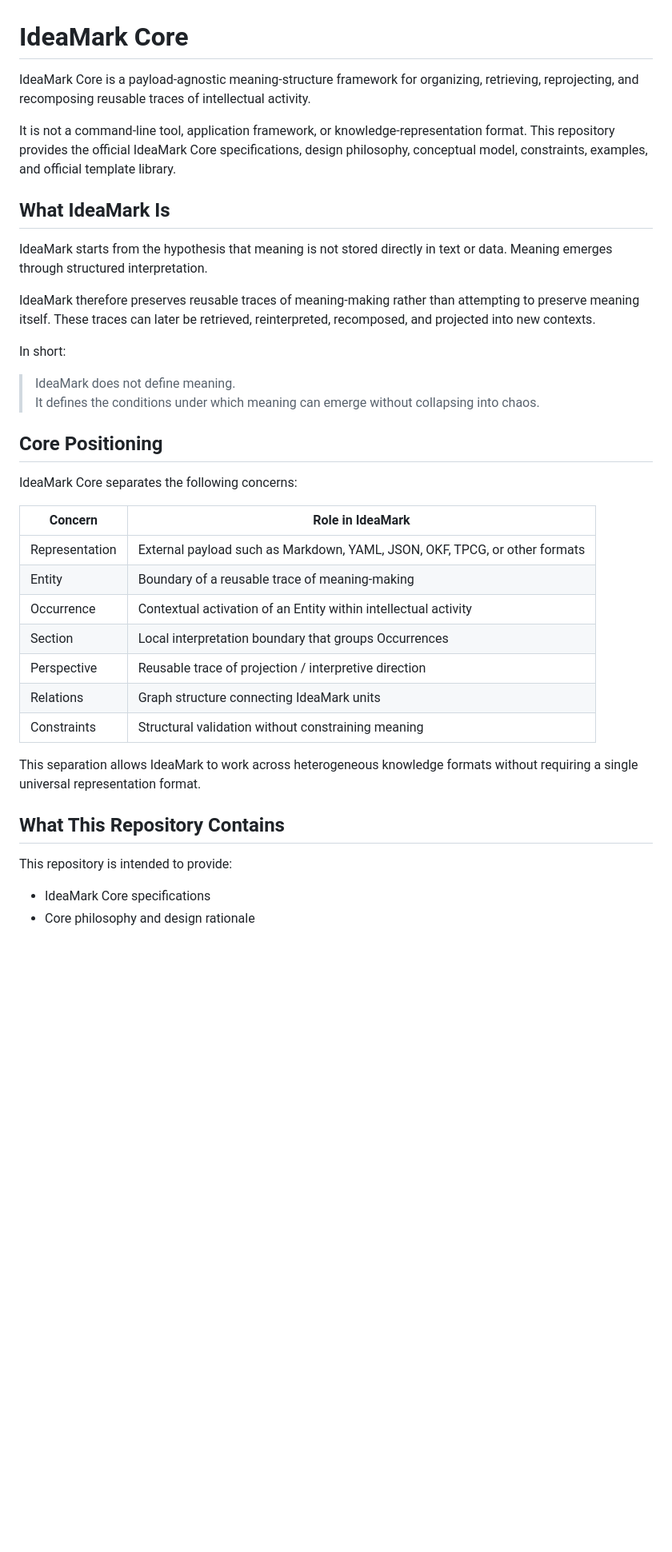
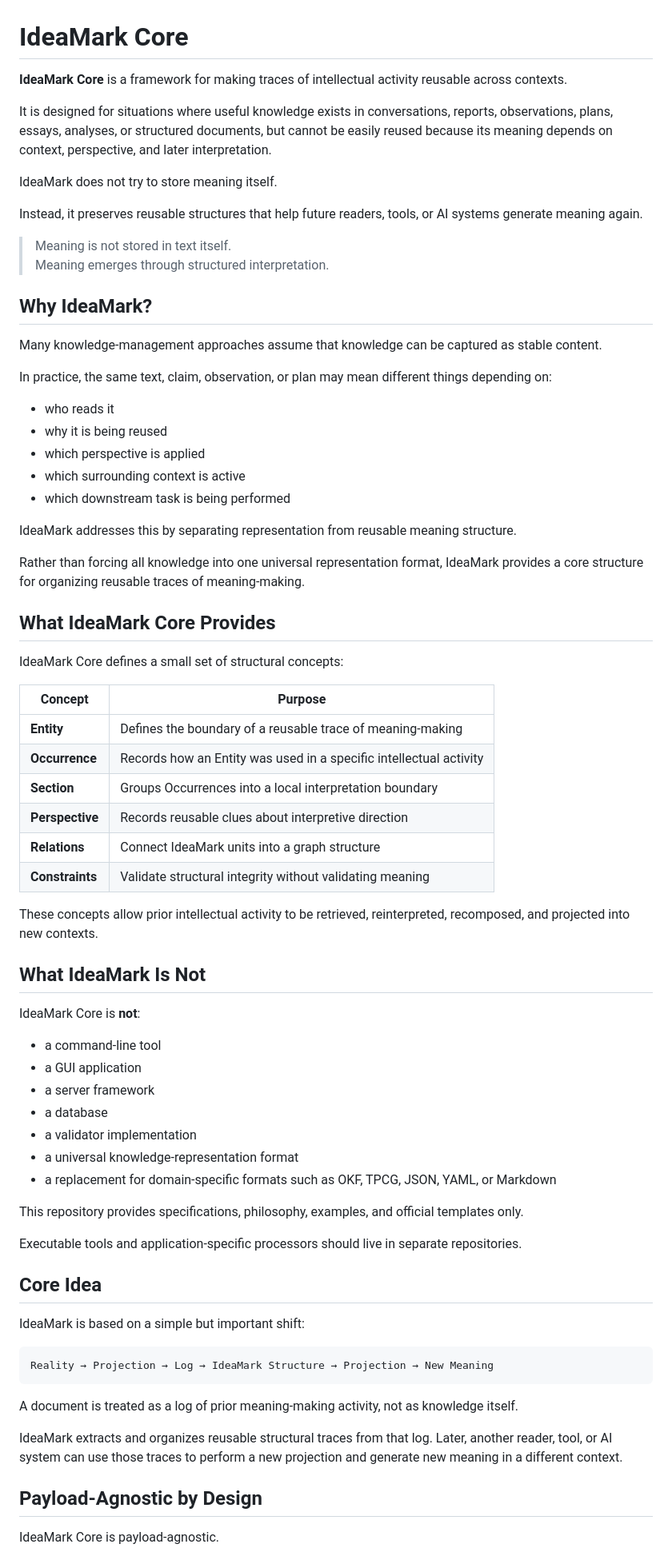
Before and after one commit to ak2i/ideamark-core, a Markdown page: README.md, the part around one of its changes. Shown at 80% size. GitHub-like rendering; blank space fills up the shorter version.

````diff
--- a/README.md
+++ b/README.md
@@ -1,39 +1,76 @@
 # IdeaMark Core
 
-IdeaMark Core is a payload-agnostic meaning-structure framework for organizing, retrieving, reprojecting, and recomposing reusable traces of intellectual activity.
+**IdeaMark Core** is a framework for making traces of intellectual activity reusable across contexts.
 
-It is not a command-line tool, application framework, or knowledge-representation format. This repository provides the official IdeaMark Core specifications, design philosophy, conceptual model, constraints, examples, and official template library.
+It is designed for situations where useful knowledge exists in conversations, reports, observations, plans, essays, analyses, or structured documents, but cannot be easily reused because its meaning depends on context, perspective, and later interpretation.
 
-## What IdeaMark Is
+IdeaMark does not try to store meaning itself.
 
-IdeaMark starts from the hypothesis that meaning is not stored directly in text or data. Meaning emerges through structured interpretation.
+Instead, it preserves reusable structures that help future readers, tools, or AI systems generate meaning again.
 
-IdeaMark therefore preserves reusable traces of meaning-making rather than attempting to preserve meaning itself. These traces can later be retrieved, reinterpreted, recomposed, and projected into new contexts.
+> Meaning is not stored in text itself.
+> Meaning emerges through structured interpretation.
 
-In short:
+## Why IdeaMark?
 
-> IdeaMark does not define meaning.
-> It defines the conditions under which meaning can emerge without collapsing into chaos.
+Many knowledge-management approaches assume that knowledge can be captured as stable content.
 
-## Core Positioning
+In practice, the same text, claim, observation, or plan may mean different things depending on:
 
-IdeaMark Core separates the following concerns:
+- who reads it
+- why it is being reused
+- which perspective is applied
+- which surrounding context is active
+- which downstream task is being performed
 
-| Concern | Role in IdeaMark |
+IdeaMark addresses this by separating representation from reusable meaning structure.
+
+Rather than forcing all knowledge into one universal representation format, IdeaMark provides a core structure for organizing reusable traces of meaning-making.
+
+## What IdeaMark Core Provides
+
+IdeaMark Core defines a small set of structural concepts:
+
+| Concept | Purpose |
 |---|---|
-| Representation | External payload such as Markdown, YAML, JSON, OKF, TPCG, or other formats |
-| Entity | Boundary of a reusable trace of meaning-making |
-| Occurrence | Contextual activation of an Entity within intellectual activity |
-| Section | Local interpretation boundary that groups Occurrences |
-| Perspective | Reusable trace of projection / interpretive direction |
-| Relations | Graph structure connecting IdeaMark units |
-| Constraints | Structural validation without constraining meaning |
+| **Entity** | Defines the boundary of a reusable trace of meaning-making |
+| **Occurrence** | Records how an Entity was used in a specific intellectual activity |
+| **Section** | Groups Occurrences into a local interpretation boundary |
+| **Perspective** | Records reusable clues about interpretive direction |
+| **Relations** | Connect IdeaMark units into a graph structure |
+| **Constraints** | Validate structural integrity without validating meaning |
 
-This separation allows IdeaMark to work across heterogeneous knowledge formats without requiring a single universal representation format.
+These concepts allow prior intellectual activity to be retrieved, reinterpreted, recomposed, and projected into new contexts.
 
-## What This Repository Contains
+## What IdeaMark Is Not
 
-This repository is intended to provide:
+IdeaMark Core is **not**:
 
-- IdeaMark Core specifications
-- Core philosophy and design rationale
+- a command-line tool
+- a GUI application
+- a server framework
+- a database
+- a validator implementation
+- a universal knowledge-representation format
+- a replacement for domain-specific formats such as OKF, TPCG, JSON, YAML, or Markdown
+
+This repository provides specifications, philosophy, examples, and official templates only.
+
+Executable tools and application-specific processors should live in separate repositories.
+
+## Core Idea
+
+IdeaMark is based on a simple but important shift:
+
+```text
+Reality → Projection → Log → IdeaMark Structure → Projection → New Meaning
+```
+
+A document is treated as a log of prior meaning-making activity, not as knowledge itself.
+
+IdeaMark extracts and organizes reusable structural traces from that log. Later, another reader, tool, or AI system can use those traces to perform a new projection and generate new meaning in a different context.
+
+## Payload-Agnostic by Design
+
+IdeaMark Core is payload-agnostic.
+
````
Also changed, not shown: other parts of README.md (+56 -88 lines).
